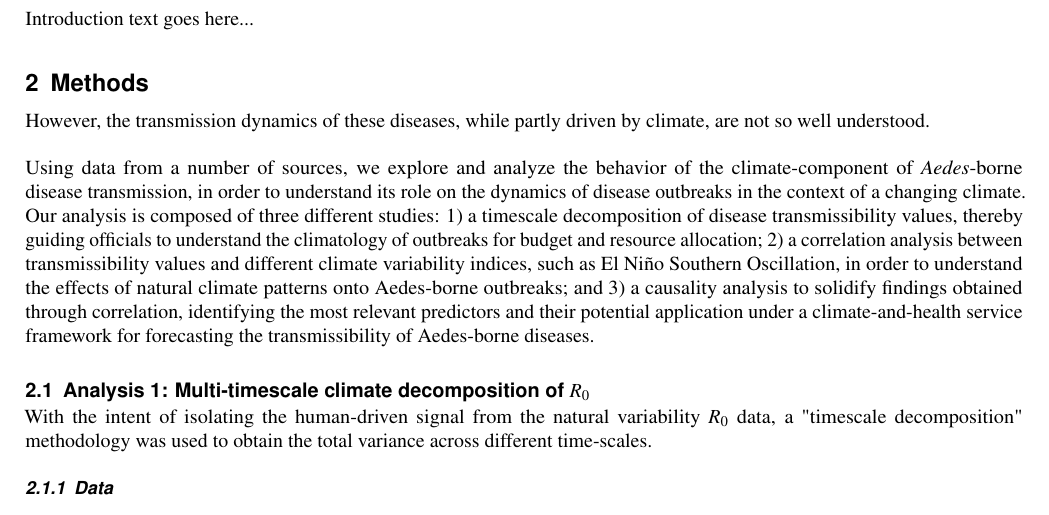
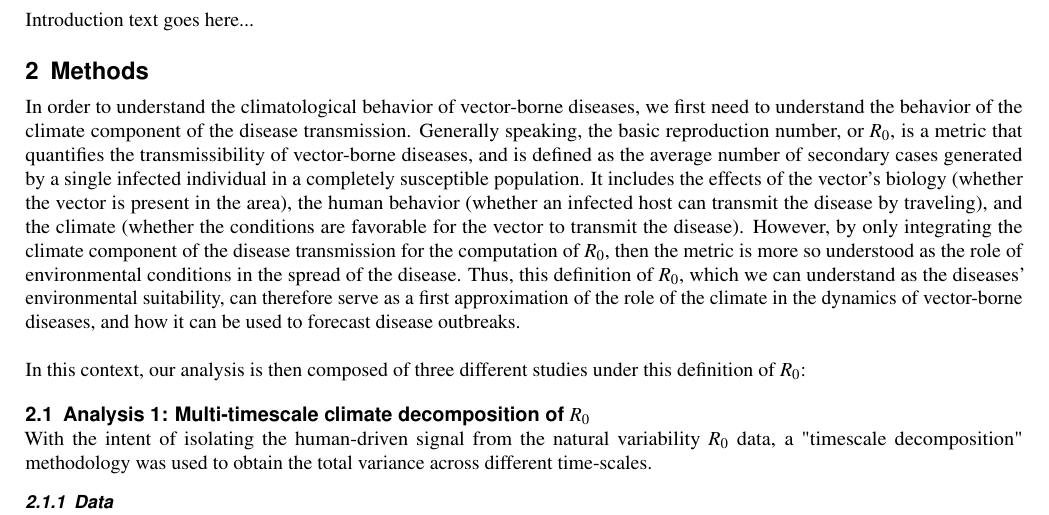
Before and after one commit to jacorvillo/second_paper, a LaTeX paper (main.tex): part of page 1 of 4, cut so that both start at the same text. Compiled offline with pdfLaTeX.

Commit message:
Add preamble for methods

```diff
--- a/main.tex
+++ b/main.tex
@@ -34,10 +34,10 @@ This will be the abstract for the paper...
 
   \section{Methods} \label{sec-methods}
 
-  However, the transmission dynamics of these diseases, while partly driven by climate, are not so well understood.
-  \\
-  \\
-  Using data from a number of sources, we explore and analyze the behavior of the climate-component of \textit{Aedes}-borne disease transmission, in order to understand its role on the dynamics of disease outbreaks in the context of a changing climate. Our analysis is composed of three different studies: 1) a timescale decomposition of disease transmissibility values, thereby guiding officials to understand the climatology of outbreaks for budget and resource allocation; 2) a correlation analysis between transmissibility values and different climate variability indices, such as El Niño Southern Oscillation, in order to understand the effects of natural climate patterns onto Aedes-borne outbreaks; and 3) a causality analysis to solidify findings obtained through correlation, identifying the most relevant predictors and their potential application under a climate-and-health service framework for forecasting the transmissibility of Aedes-borne diseases.
+  In order to understand the climatological behavior of vector-borne diseases, we first need to understand the behavior of the climate component of the disease transmission. Generally speaking, the basic reproduction number, or $R_0$, is a metric that quantifies the transmissibility of vector-borne diseases, and is defined as the average number of secondary cases generated by a single infected individual in a completely susceptible population. It includes the effects of the vector's biology (whether the vector is present in the area), the human behavior (whether an infected host can transmit the disease by traveling), and the climate (whether the conditions are favorable for the vector to transmit the disease). However, by only integrating the climate component of the disease transmission for the computation of $R_0$, then the metric is more so understood as the role of environmental conditions in the spread of the disease. Thus, this definition of $R_0$, which we can understand as the diseases' environmental suitability, can therefore serve as a first approximation of the role of the climate in the dynamics of vector-borne diseases, and how it can be used to forecast disease outbreaks.
+\\
+\\
+  In this context, our analysis is then composed of three different studies under this definition of $R_0$:
 
 \begin{table*}[t]
   \centering
```
